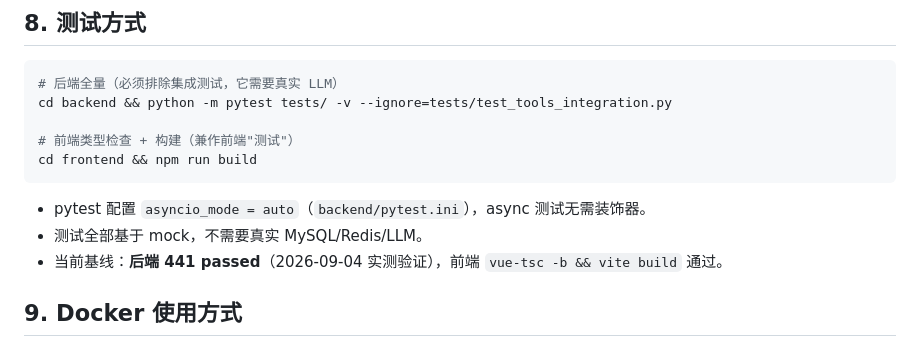
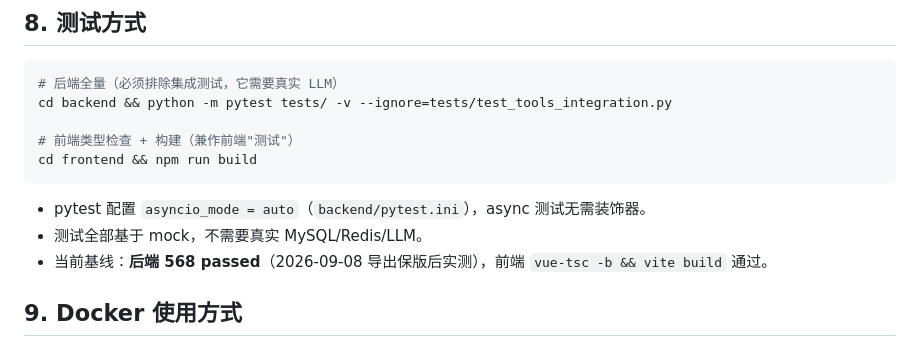
Before and after one commit to Lzy22301093/CareerAssistant, a Markdown page: AGENTS.md, the part around the change. Rendered like a GitHub page.

```diff
--- a/AGENTS.md
+++ b/AGENTS.md
@@ -116,7 +116,7 @@ cd frontend && npm run build
 
 - pytest 配置 `asyncio_mode = auto`（`backend/pytest.ini`），async 测试无需装饰器。
 - 测试全部基于 mock，不需要真实 MySQL/Redis/LLM。
-- 当前基线：**后端 441 passed**（2026-09-04 实测验证），前端 `vue-tsc -b && vite build` 通过。
+- 当前基线：**后端 568 passed**（2026-09-08 导出保版后实测），前端 `vue-tsc -b && vite build` 通过。
 
 ## 9. Docker 使用方式
 
```
Also changed, not shown: docs/resume-generation-contract.md (+54 -51 lines).
